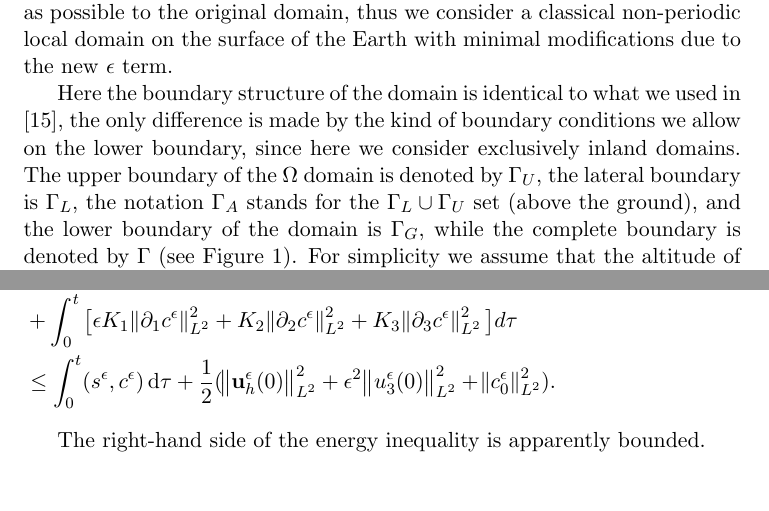
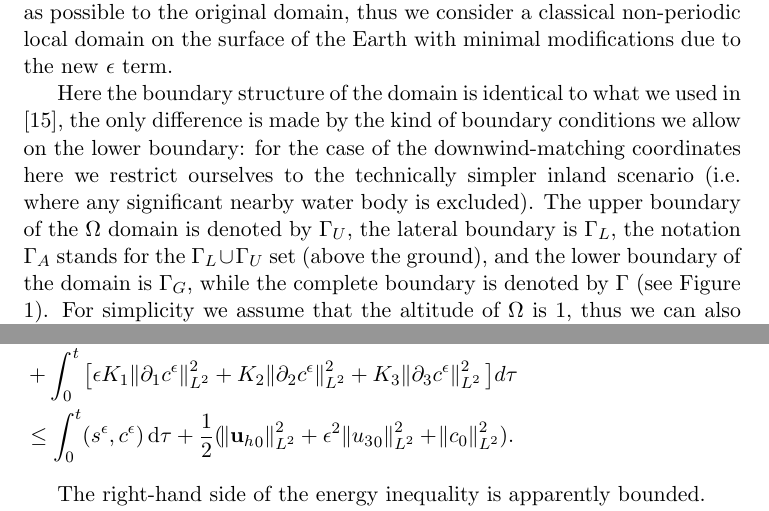
Before and after one commit to msjuhasznora/mathsgitrepo, a LaTeX paper (year_four/merged/downwind-matching-merged.tex): two parts of pages 12 and 17 of 49, joined at a grey line, cut so that both start at the same text, the shorter picture padded with empty space. Compiled offline with pdfLaTeX.

Commit message:
inland + init. data

```diff
--- a/year_four/merged/downwind-matching-merged.tex
+++ b/year_four/merged/downwind-matching-merged.tex
@@ -280,7 +280,7 @@ The following two sections are dedicated to state and prove a rigorous connectio
 
 This section is dedicated to extend the weak convergence result of \cite{pollatmws2019} to the downwind-matching coordinate system in the framework of weak solutions. We begin by making the modelling equations complete by defining the boundary conditions. In the scenario of weak solutions we aim to be as close as possible to the original domain, thus we consider a classical non-periodic local domain on the surface of the Earth with minimal modifications due to the new $\epsilon$ term.
 
-Here the boundary structure of the domain is identical to what we used in \cite{pollatmws2019}, the only difference is made by the kind of boundary conditions we allow on the lower boundary, since here we consider exclusively inland domains. The upper boundary of the $\Omega$ domain is denoted by $\Gamma_U$, the lateral boundary is $\Gamma_L$, the notation $\Gamma_A$ stands for the $\Gamma_L \cup \Gamma_U$ set (above the ground), and the lower boundary of the domain is $\Gamma_G$, while the complete boundary is denoted by $\Gamma$ (see Figure $\ref{structdomaingraphboundaries_weak}$). For simplicity we assume that the altitude of $\Omega$ is $1$, thus we can also express the full domain as $\Omega = \Gamma_G \times [0,1],$ which will be useful later for estimating integrals.
+Here the boundary structure of the domain is identical to what we used in \cite{pollatmws2019}, the only difference is made by the kind of boundary conditions we allow on the lower boundary: for the case of the downwind-matching coordinates here we restrict ourselves to the technically simpler inland scenario (i.e. where any significant nearby water body is excluded). The upper boundary of the $\Omega$ domain is denoted by $\Gamma_U$, the lateral boundary is $\Gamma_L$, the notation $\Gamma_A$ stands for the $\Gamma_L \cup \Gamma_U$ set (above the ground), and the lower boundary of the domain is $\Gamma_G$, while the complete boundary is denoted by $\Gamma$ (see Figure $\ref{structdomaingraphboundaries_weak}$). For simplicity we assume that the altitude of $\Omega$ is $1$, thus we can also express the full domain as $\Omega = \Gamma_G \times [0,1],$ which will be useful later for estimating integrals.
 
 \begin{figure}[!h]
 \centering
```
Also changed, not shown: year_four/merged/downwind-matching-merged.tex (2 more changed lines).
